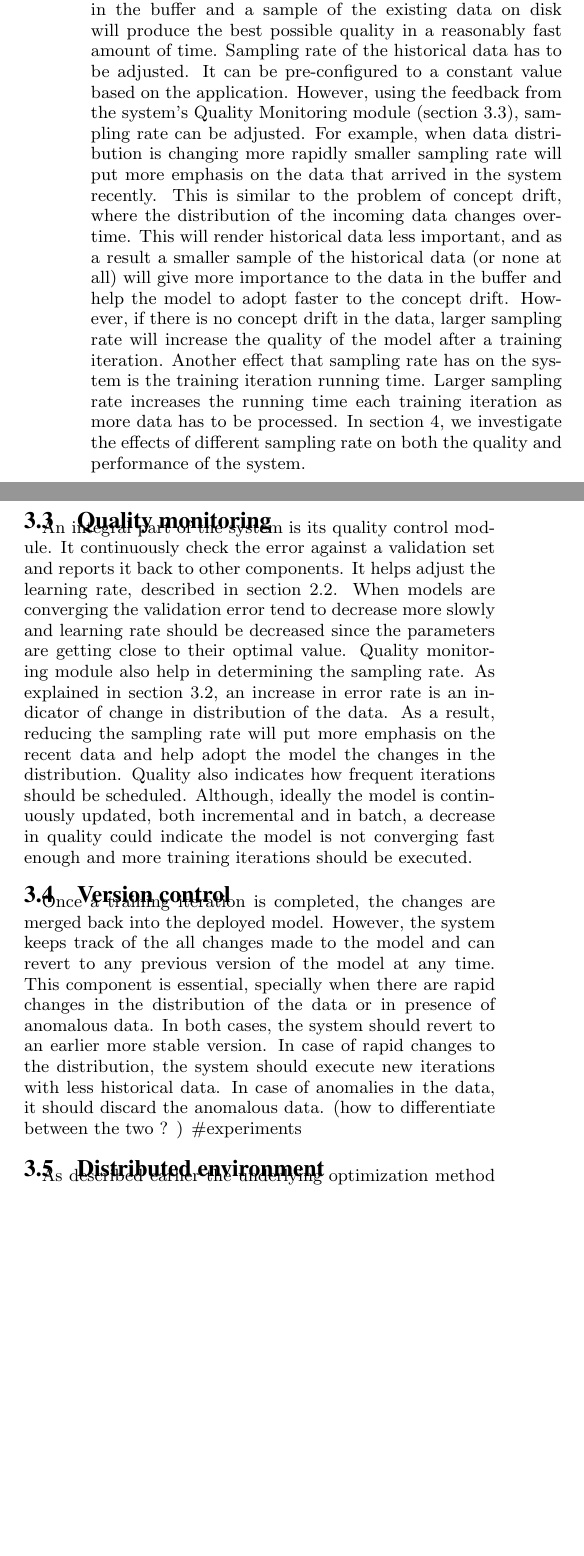
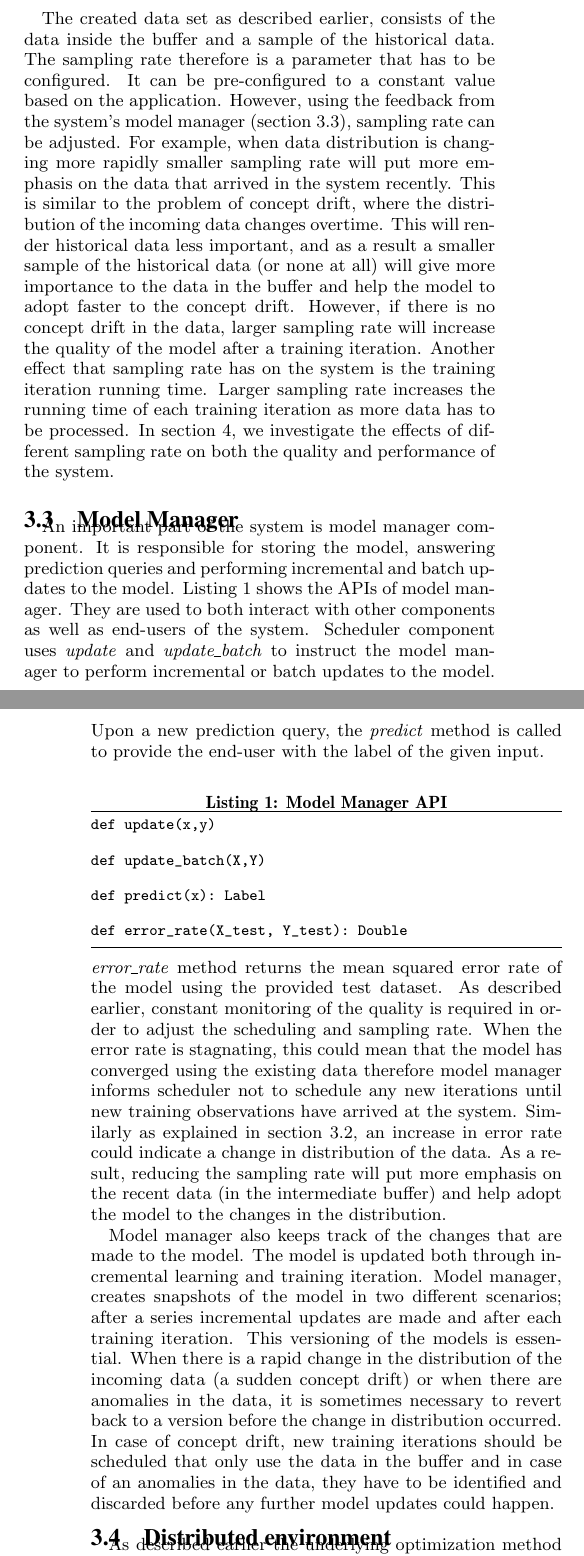
Before and after one commit to TU-Berlin-DIMA/continuous-pipeline-deployment, a LaTeX paper (sigmod-2017/main.tex): two parts of the columns of page 4 of 9 before the commit and two parts of the columns of pages 4 and 5 of 9 after it, joined at a grey line, cut at the place of the change, the shorter picture padded with empty space. Compiled offline with pdfLaTeX.

Commit message:
more text was added to system description, renamed system components

```diff
--- a/sigmod-2017/main.tex
+++ b/sigmod-2017/main.tex
@@ -52,7 +52,10 @@
 \usepackage{todonotes}
 \usepackage{color}
 \usepackage[outdir=./figures/]{epstopdf}
+\usepackage{listings}
 \begin{document}
+%\lstset{numbers=left, numberstyle=\small, numbersep=8pt, frame = single, language=Pascal, framexleftmargin=15pt}
+
 
 % Copyright
 \setcopyright{acmcopyright}
@@ -366,2 +373,0 @@ As described earlier, SGD is an approximation technique that does not necessaril
-Our experiments have shown that executing an iteration using the entire data in the buffer and a sample of the existing data on disk will produce the best possible quality in a reasonably fast amount of time.
-Sampling rate of the historical data has to be adjusted.
@@ -368,37 +382,47 @@ Sampling rate of the historical data has to be adjusted.
+The created data set as described earlier, consists of the data inside the buffer and a sample of the historical data.
+The sampling rate therefore is a parameter that has to be configured.
 It can be pre-configured to a constant value based on the application.
-However, using the feedback from the system's Quality Monitoring module (section \ref{quality-monitoring}), sampling rate can be adjusted.
+However, using the feedback from the system's model manager (section \ref{model-manager}), sampling rate can be adjusted.
 For example, when data distribution is changing more rapidly smaller sampling rate will put more emphasis on the data that arrived in the system recently.
 This is similar to the problem of concept drift, where the distribution of the incoming data changes overtime.
 This will render historical data less important, and as a result a smaller sample of the historical data (or none at all) will give more importance to the data in the buffer and help the model to adopt faster to the concept drift.
 However, if there is no concept drift in the data, larger sampling rate will increase the quality of the model after a training iteration.
 Another effect that sampling rate has on the system is the training iteration running time.
-Larger sampling rate increases the running time each training iteration as more data has to be processed.
+Larger sampling rate increases the running time of each training iteration as more data has to be processed.
 In section \ref{evaluation}, we investigate the effects of different sampling rate on both the quality and performance of the system.
 
+\subsection{Model Manager} \label{model-manager}
+An important part of the system is model manager component.
+It is responsible for storing the model, answering prediction queries and performing incremental and batch updates to the model.
+Listing \ref{model-manager-api} shows the APIs of model manager.
+They are used to both interact with other components as well as end-users of the system.
+Scheduler component uses \textit{update} and \textit{update\_batch} to instruct the model manager to perform incremental or batch updates to the model.
+Upon a new prediction query, the \textit{predict} method is called to provide the end-user with the label of the given input.
+\begin{lstlisting}[language=Scala, basicstyle=\small\ttfamily, frame=tb ,columns=fullflexible,
+showstringspaces=false,label=model-manager-api,caption=Model Manager API, numberstyle=\tiny]
+def update(x,y)
 
-\subsection{Quality monitoring} \label{quality-monitoring} %Revise
-% every new iteration scheduled will be followed by a quality control
-An integral part of the system is its quality control module.
-It continuously check the error against a validation set and reports it back to other components.
-It helps adjust the learning rate, described in section \ref{learning-rate}.
-When models are converging the validation error tend to decrease more slowly and learning rate should be decreased since the parameters are getting close to their optimal value.
-Quality monitoring module also help in determining the sampling rate.
-As explained in section \ref{sampling}, an increase in error rate is an indicator of change in distribution of the data.
-As a result, reducing the sampling rate will put more emphasis on the recent data and help adopt the model the changes in the distribution.
-Quality also indicates how frequent iterations should be scheduled.
-Although, ideally the model is continuously updated, both incremental and in batch, a decrease in quality could indicate the model is not converging fast enough and more training iterations should be executed.
-% More text
+def update_batch(X,Y)
 
-\subsection{Version control} \label{version-control} % Revise
-Once a training iteration is completed, the changes are merged back into the deployed model.
-However, the system keeps track of the all changes made to the model and can revert to any previous version of the model at any time.
-This component is essential, specially when there are rapid changes in the distribution of the data or in presence of anomalous data.
-In both cases, the system should revert to an earlier more stable version.
-In case of rapid changes to the distribution, the system should execute new iterations with less historical data.
-In case of anomalies in the data, it should discard the anomalous data. (how to differentiate between the two ? ) \#experiments
-% more text
+def predict(x): Label
 
-\subsection{Distributed environment} % Revise
+def error_rate(X_test, Y_test): Double
+
+\end{lstlisting}
+\textit{error\_rate} method returns the mean squared error rate of the model using the provided test dataset.
+As described earlier, constant monitoring of the quality is required in order to adjust the scheduling and sampling rate.
+When the error rate is stagnating, this could mean that the model has converged using the existing data therefore model manager informs scheduler not to schedule any new iterations until new training observations have arrived at the system.
+Similarly as explained in section \ref{data-manager}, an increase in error rate could indicate a change in distribution of the data.
+As a result, reducing the sampling rate will put more emphasis on the recent data (in the intermediate buffer) and help adopt the model to the changes in the distribution.
+
+Model manager also keeps track of the changes that are made to the model.
+The model is updated both through incremental learning and training iteration.
+Model manager, creates snapshots of the model in two different scenarios; after a series incremental updates are made and after each training iteration.
+This versioning of the models is essential.
+When there is a rapid change in the distribution of the incoming data (a sudden concept drift) or when there are anomalies in the data, it is sometimes necessary to revert back to a version before the change in distribution occurred.
+In case of concept drift, new training iterations should be scheduled that only use the data in the buffer and in case of an anomalies in the data, they have to be identified and discarded before any further model updates could happen.
+
+\subsection{Distributed environment}
 % How would it scale
 As described earlier the underlying optimization method is SGD.
 Any computation model capable of executing SGD efficiently can be used as the run-time of the system.
```
Also changed, not shown: sigmod-2017/main.bib (+9 -0 lines), sigmod-2017/main.tex (74 more changed lines).
